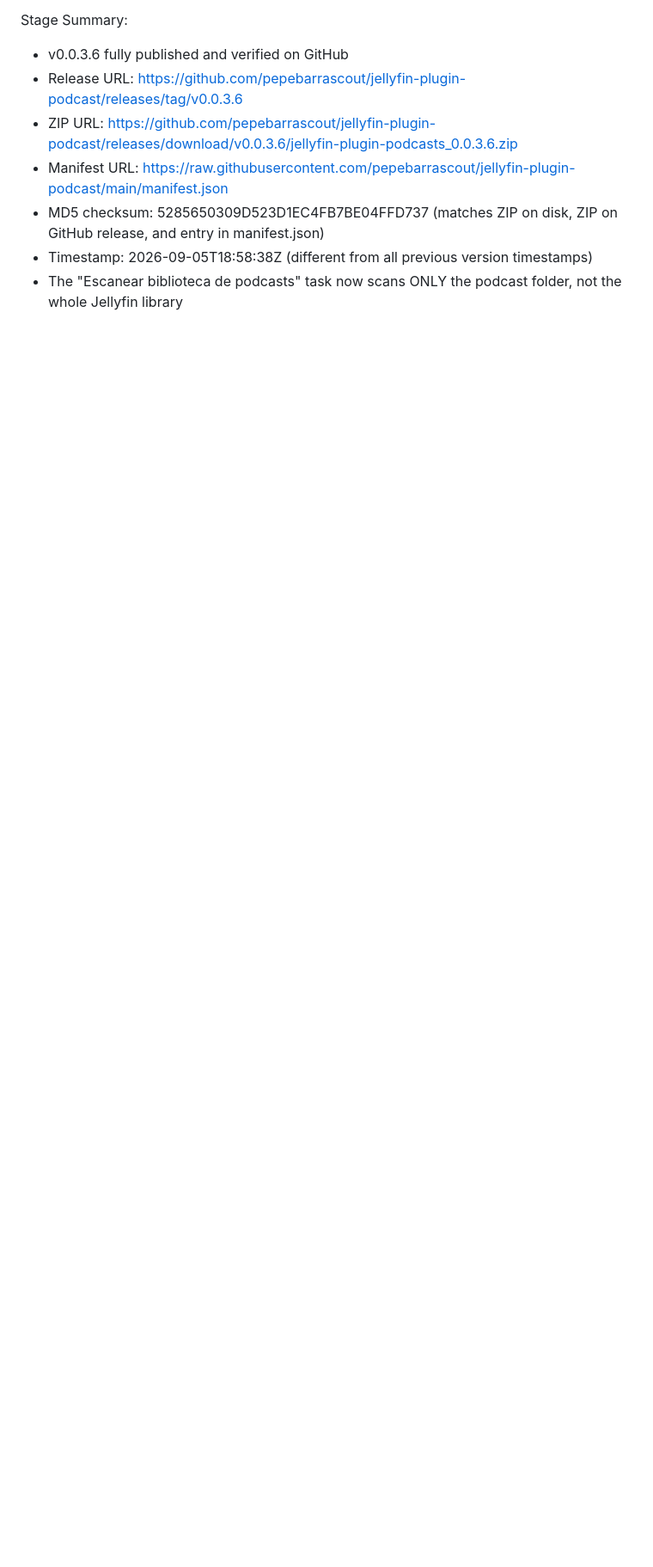
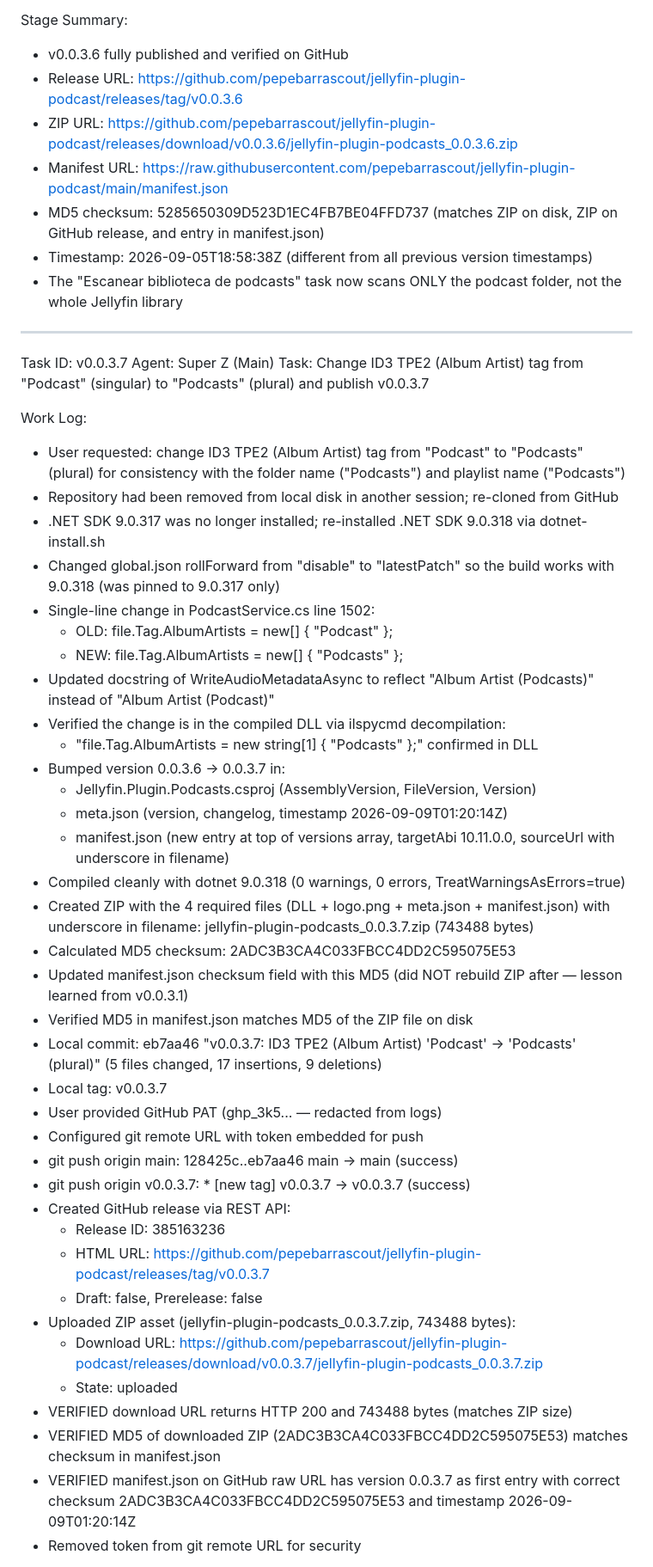
Before and after one commit to pepebarrascout/jellyfin-plugin-podcast, a Markdown page: worklog.md, the part around one of its changes. Shown at 86% size. GitHub-like rendering; blank space fills up the shorter version.

Commit message:
Update worklog.md with v0.0.3.7 publish details

```diff
--- a/worklog.md
+++ b/worklog.md
@@ -221,3 +221,48 @@ Stage Summary:
 - MD5 checksum: 5285650309D523D1EC4FB7BE04FFD737 (matches ZIP on disk, ZIP on GitHub release, and entry in manifest.json)
 - Timestamp: 2026-09-05T18:58:38Z (different from all previous version timestamps)
 - The "Escanear biblioteca de podcasts" task now scans ONLY the podcast folder, not the whole Jellyfin library
+
+---
+Task ID: v0.0.3.7
+Agent: Super Z (Main)
+Task: Change ID3 TPE2 (Album Artist) tag from "Podcast" (singular) to "Podcasts" (plural) and publish v0.0.3.7
+
+Work Log:
+- User requested: change ID3 TPE2 (Album Artist) tag from "Podcast" to "Podcasts" (plural) for consistency with the folder name ("Podcasts") and playlist name ("Podcasts")
+- Repository had been removed from local disk in another session; re-cloned from GitHub
+- .NET SDK 9.0.317 was no longer installed; re-installed .NET SDK 9.0.318 via dotnet-install.sh
+- Changed global.json rollForward from "disable" to "latestPatch" so the build works with 9.0.318 (was pinned to 9.0.317 only)
+- Single-line change in PodcastService.cs line 1502:
+  * OLD: file.Tag.AlbumArtists = new[] { "Podcast" };
+  * NEW: file.Tag.AlbumArtists = new[] { "Podcasts" };
+- Updated docstring of WriteAudioMetadataAsync to reflect "Album Artist (Podcasts)" instead of "Album Artist (Podcast)"
+- Verified the change is in the compiled DLL via ilspycmd decompilation:
+  * "file.Tag.AlbumArtists = new string[1] { "Podcasts" };" confirmed in DLL
+- Bumped version 0.0.3.6 -> 0.0.3.7 in:
+  * Jellyfin.Plugin.Podcasts.csproj (AssemblyVersion, FileVersion, Version)
+  * meta.json (version, changelog, timestamp 2026-09-09T01:20:14Z)
+  * manifest.json (new entry at top of versions array, targetAbi 10.11.0.0, sourceUrl with underscore in filename)
+- Compiled cleanly with dotnet 9.0.318 (0 warnings, 0 errors, TreatWarningsAsErrors=true)
+- Created ZIP with the 4 required files (DLL + logo.png + meta.json + manifest.json) with underscore in filename:
+  jellyfin-plugin-podcasts_0.0.3.7.zip (743488 bytes)
+- Calculated MD5 checksum: 2ADC3B3CA4C033FBCC4DD2C595075E53
+- Updated manifest.json checksum field with this MD5 (did NOT rebuild ZIP after — lesson learned from v0.0.3.1)
+- Verified MD5 in manifest.json matches MD5 of the ZIP file on disk
+- Local commit: eb7aa46 "v0.0.3.7: ID3 TPE2 (Album Artist) 'Podcast' -> 'Podcasts' (plural)" (5 files changed, 17 insertions, 9 deletions)
+- Local tag: v0.0.3.7
+- User provided GitHub PAT (ghp_3k5... — redacted from logs)
+- Configured git remote URL with token embedded for push
+- git push origin main: 128425c..eb7aa46 main -> main (success)
+- git push origin v0.0.3.7: * [new tag] v0.0.3.7 -> v0.0.3.7 (success)
+- Created GitHub release via REST API:
+  * Release ID: 385163236
+  * HTML URL: https://github.com/pepebarrascout/jellyfin-plugin-podcast/releases/tag/v0.0.3.7
+  * Draft: false, Prerelease: false
+- Uploaded ZIP asset (jellyfin-plugin-podcasts_0.0.3.7.zip, 743488 bytes):
+  * Download URL: https://github.com/pepebarrascout/jellyfin-plugin-podcast/releases/download/v0.0.3.7/jellyfin-plugin-podcasts_0.0.3.7.zip
+  * State: uploaded
+- VERIFIED download URL returns HTTP 200 and 743488 bytes (matches ZIP size)
+- VERIFIED MD5 of downloaded ZIP (2ADC3B3CA4C033FBCC4DD2C595075E53) matches checksum in manifest.json
+- VERIFIED manifest.json on GitHub raw URL has version 0.0.3.7 as first entry with correct checksum 2ADC3B3CA4C033FBCC4DD2C595075E53 and timestamp 2026-09-09T01:20:14Z
+- Removed token from git remote URL for security
+
```
Also changed, not shown: other parts of worklog.md (+9 -0 lines).
